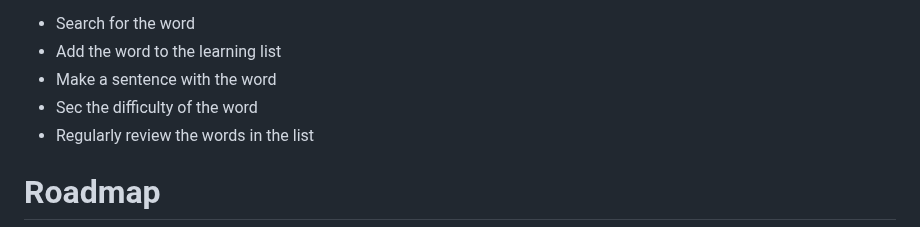
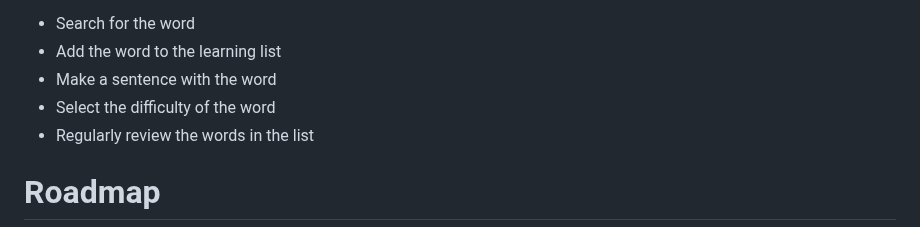
Before and after one commit to kutay-celebi/sentency, a Markdown page: README.md, the part around the change. Rendered like a GitHub page.

```diff
--- a/README.md
+++ b/README.md
@@ -16,7 +16,7 @@ checks. The learning process of a word is as follows:
 - Search for the word
 - Add the word to the learning list
 - Make a sentence with the word
-- Sec the difficulty of the word
+- Select the difficulty of the word
 - Regularly review the words in the list
 
 # Roadmap
```
